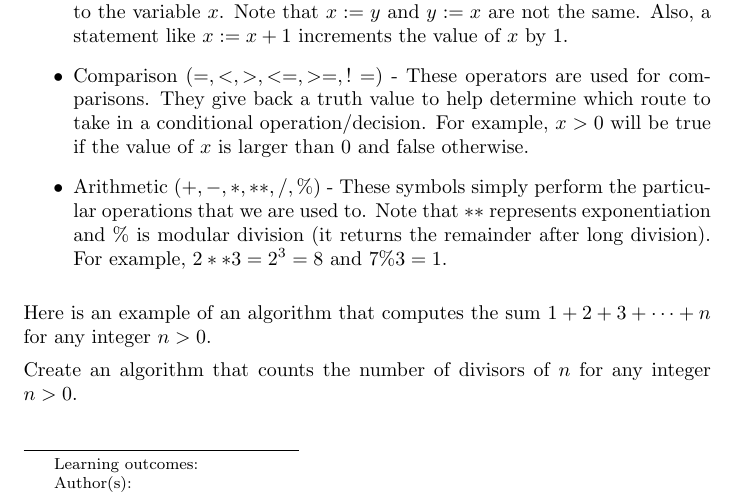
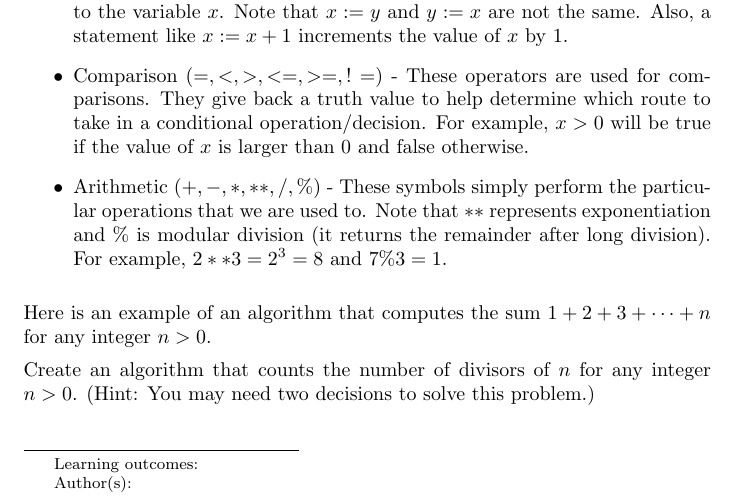
Before and after one commit to jathiel/Ximera-Xourses-NYCCT, a LaTeX document (Flowchart/Mathematica.tex): part of page 1 of 2, cut so that both start at the same text. Compiled offline with pdfLaTeX.

Commit message:
Update Mathematica.tex

```diff
--- a/Flowchart/Mathematica.tex
+++ b/Flowchart/Mathematica.tex
@@ -55,6 +55,6 @@ Here is an example of an algorithm that computes the sum $1+2+3+\cdots+n$ for an
 	\caption{Example of an algorithm that computes $1+2+3+\cdots+n$.}
 \end{figure}
 
-Create an algorithm that counts the number of divisors of $n$ for any integer $n>0$.
+Create an algorithm that counts the number of divisors of $n$ for any integer $n>0$. (Hint: You may need two decisions to solve this problem.)
 
 \end{document}
```
